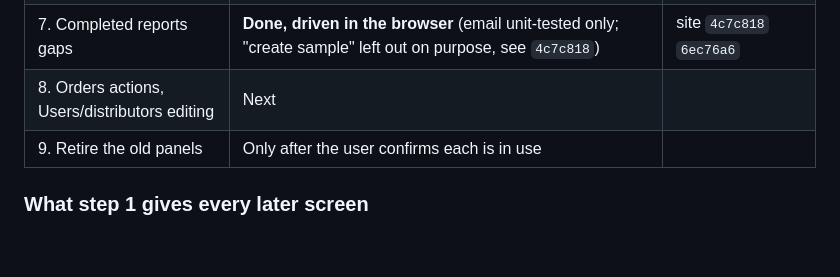
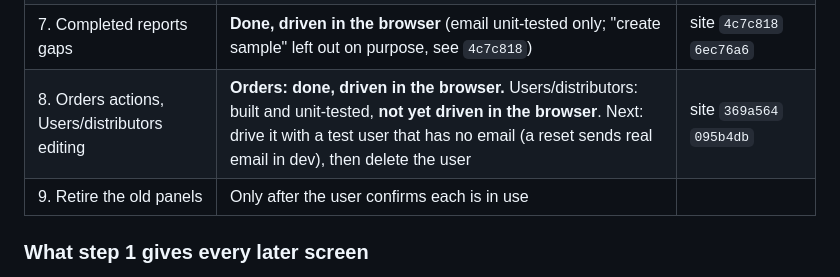
Before and after one commit to trackingallday/geller2025, a Markdown page: ADMIN_APP_PROGRESS.md, the part around the change. Drawn GitHub-style; blank space fills up the shorter version.

Commit message:
Record where step 8 stopped
Co-Authored-By: Claude Opus 5.5 <noreply@anthropic.com>

```diff
--- a/ADMIN_APP_PROGRESS.md
+++ b/ADMIN_APP_PROGRESS.md
@@ -76,7 +76,7 @@ feature table: every row must be doable in the app.
 | 5. Proposals builder | **Done, driven in the browser** (all but Send PDF, which could send real mail through Postmark in dev; unit-tested with a mock) | site `cbca24f` |
 | 6. Tickets actions | **Done, driven in the browser** | site `665e163` |
 | 7. Completed reports gaps | **Done, driven in the browser** (email unit-tested only; "create sample" left out on purpose, see `4c7c818`) | site `4c7c818` `6ec76a6` |
-| 8. Orders actions, Users/distributors editing | Next | |
+| 8. Orders actions, Users/distributors editing | **Orders: done, driven in the browser.** Users/distributors: built and unit-tested, **not yet driven in the browser**. Next: drive it with a test user that has no email (a reset sends real email in dev), then delete the user | site `369a564` `095b4db` |
 | 9. Retire the old panels | Only after the user confirms each is in use | |
 
 ### What step 1 gives every later screen
```
